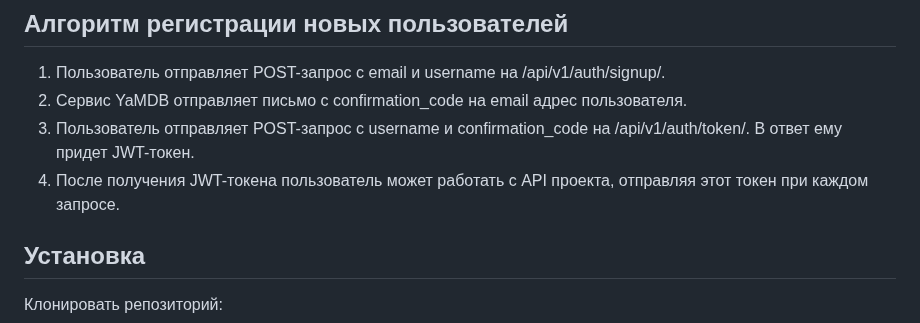
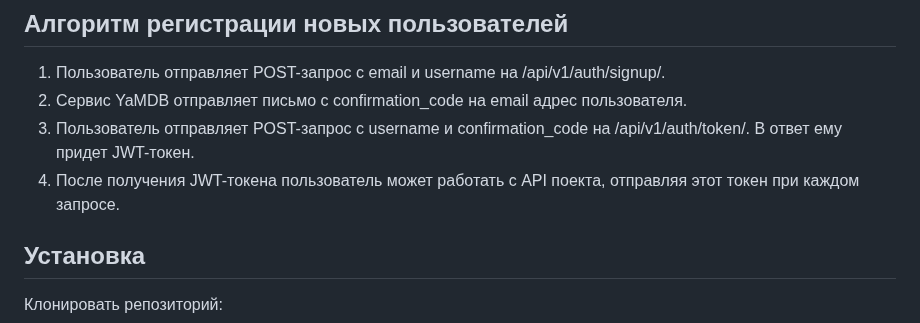
Before and after one commit to Skuld23/yamdb_final, a Markdown page: README.md, the part around the change. Rendered like a GitHub page.

```diff
--- a/README.md
+++ b/README.md
@@ -42,7 +42,7 @@ http://127.0.0.1:8000/redoc/
 1. Пользователь отправляет POST-запрос с email и username на /api/v1/auth/signup/.
 2. Сервис YaMDB отправляет письмо с confirmation_code на email адрес пользователя.
 3. Пользователь отправляет POST-запрос с username и confirmation_code на /api/v1/auth/token/. В ответ ему придет JWT-токен.
-4. После получения JWT-токена пользователь может работать с API проекта, отправляя этот токен при каждом запросе.
+4. После получения JWT-токена пользователь может работать с API поекта, отправляя этот токен при каждом запросе.
 
 ## Установка
 Клонировать репозиторий:
```
